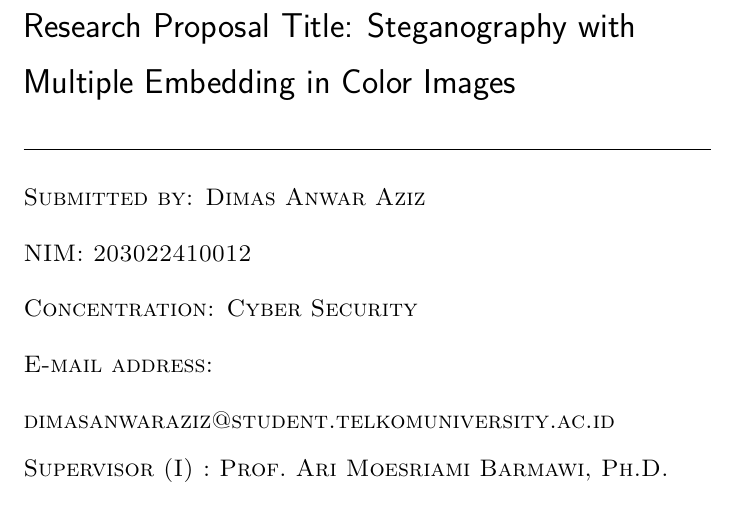
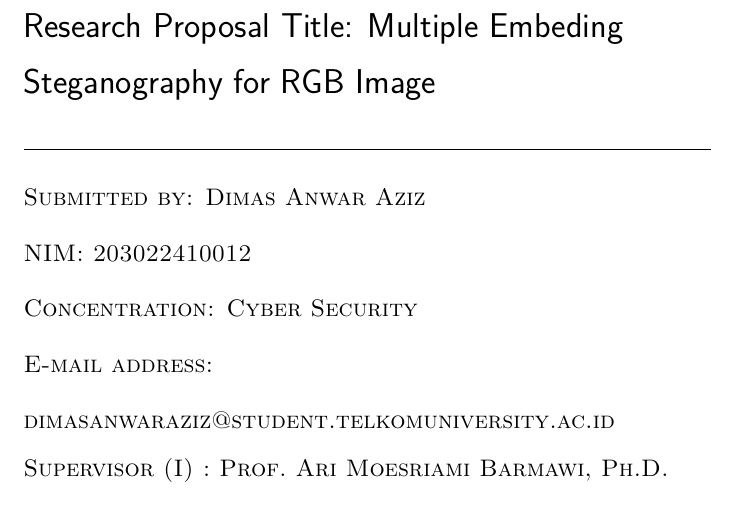
Before and after one commit to dimasanwaraziz/thesis, a LaTeX document (dokumen proposal/main.tex): part of page 1 of 37, cut so that both start at the same text. The pictures show the PDF file dokumen proposal/main.pdf that the author committed with the source.

Commit message:
ganti judul

```diff
--- a/dokumen proposal/main.tex
+++ b/dokumen proposal/main.tex
@@ -10,7 +10,7 @@
 
 \begin{document}
 
-\project{Steganography with Multiple Embedding in Color Images}
+\project{Multiple Embeding Steganography for RGB Image}
 \submit{Dimas Anwar Aziz}
 \nim{203022410012}
 \concentration{Cyber Security}
```
Also changed, not shown: dokumen proposal/main.pdf.
